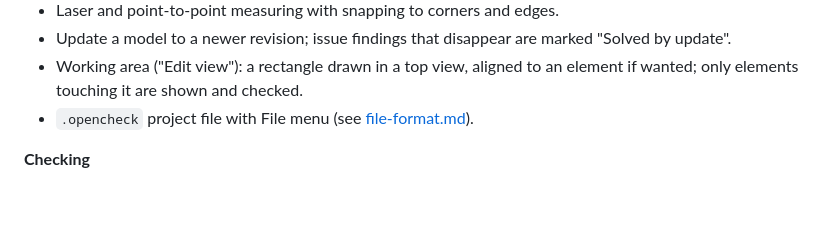
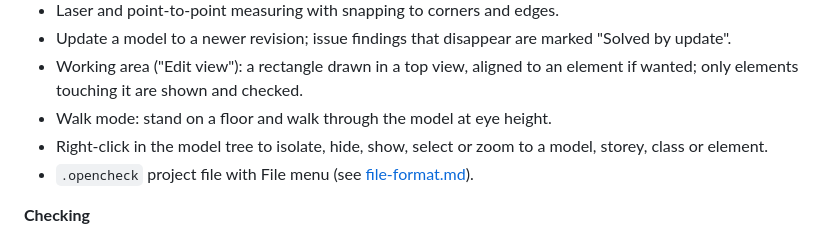
Before and after one commit to sparboom-git/opencheck, a Markdown page: docs/ROADMAP.md, the part around the change. Drawn GitHub-style; blank space fills up the shorter version.

Commit message:
Roadmap: walk mode and isolating from the model tree are done
Co-Authored-By: Claude Opus 5.5 <noreply@anthropic.com>

```diff
--- a/docs/ROADMAP.md
+++ b/docs/ROADMAP.md
@@ -18,6 +18,9 @@ built.
   marked "Solved by update".
 - Working area ("Edit view"): a rectangle drawn in a top view, aligned to an
   element if wanted; only elements touching it are shown and checked.
+- Walk mode: stand on a floor and walk through the model at eye height.
+- Right-click in the model tree to isolate, hide, show, select or zoom to a
+  model, storey, class or element.
 - `.opencheck` project file with File menu (see [file-format.md](file-format.md)).
 
 **Checking**
```
